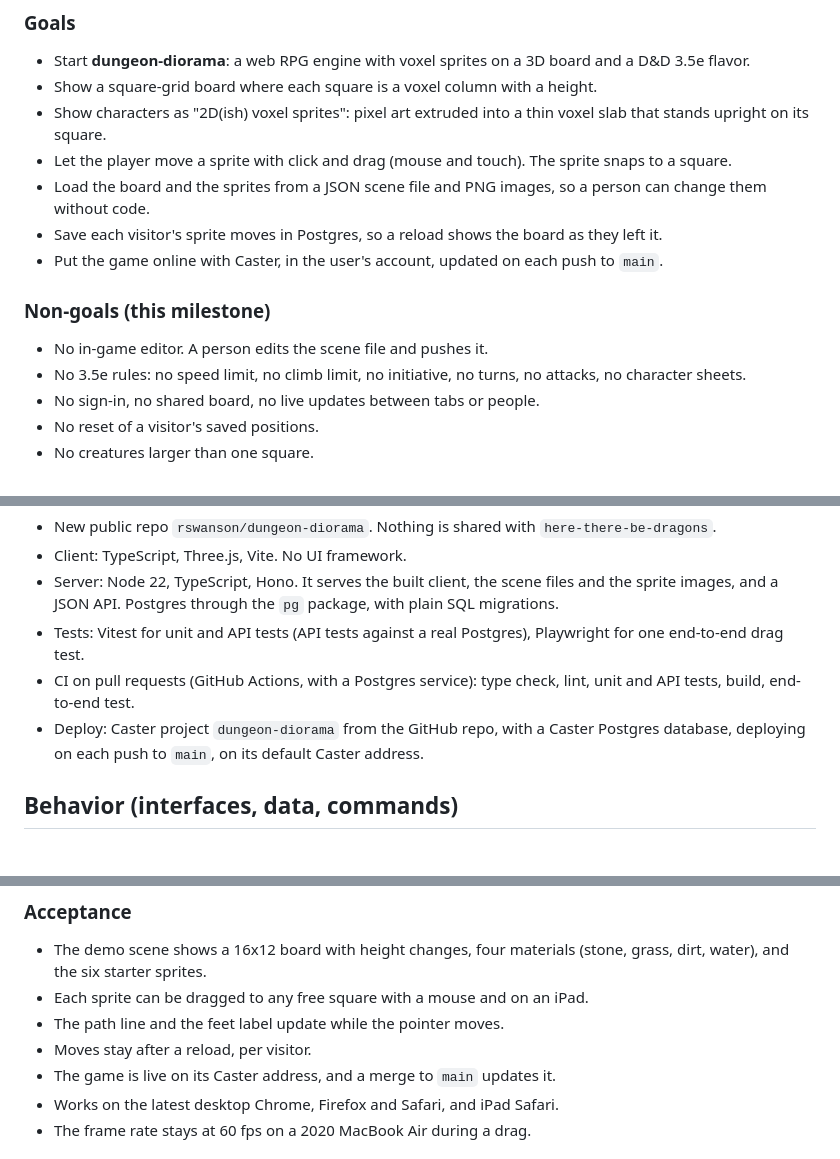
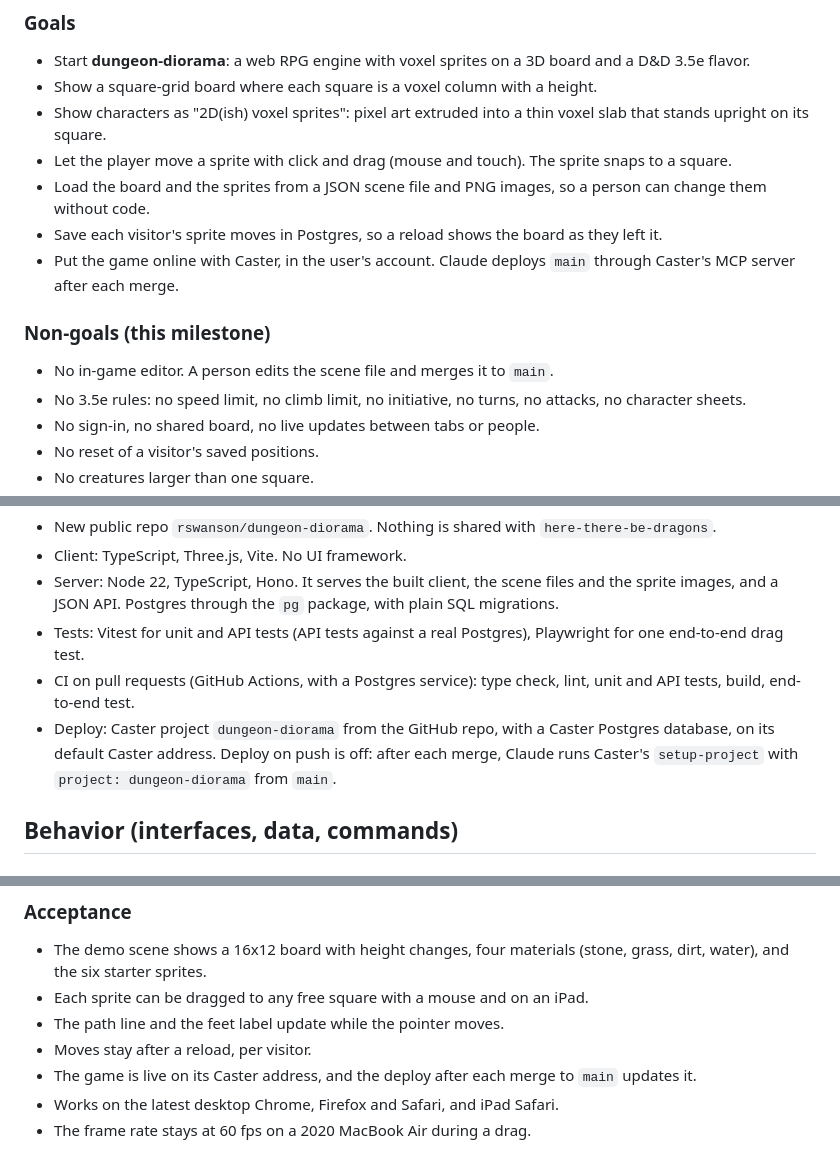
Before and after one commit to rswanson/dungeon-diorama, a Markdown page: docs/specs/2026-10-14-board-sprites-drag-spec.md, 3 parts joined by grey strips. Rendered like a GitHub page.

```diff
--- a/docs/specs/2026-10-14-board-sprites-drag-spec.md
+++ b/docs/specs/2026-10-14-board-sprites-drag-spec.md
@@ -13,11 +13,11 @@ Date: 2026-10-14
 - Let the player move a sprite with click and drag (mouse and touch). The sprite snaps to a square.
 - Load the board and the sprites from a JSON scene file and PNG images, so a person can change them without code.
 - Save each visitor's sprite moves in Postgres, so a reload shows the board as they left it.
-- Put the game online with Caster, in the user's account, updated on each push to `main`.
+- Put the game online with Caster, in the user's account. Claude deploys `main` through Caster's MCP server after each merge.
 
 ### Non-goals (this milestone)
 
-- No in-game editor. A person edits the scene file and pushes it.
+- No in-game editor. A person edits the scene file and merges it to `main`.
 - No 3.5e rules: no speed limit, no climb limit, no initiative, no turns, no attacks, no character sheets.
 - No sign-in, no shared board, no live updates between tabs or people.
 - No reset of a visitor's saved positions.
@@ -42,7 +42,7 @@ The user is a person who builds and runs a tabletop RPG scene in a browser. Each
 - Server: Node 22, TypeScript, Hono. It serves the built client, the scene files and the sprite images, and a JSON API. Postgres through the `pg` package, with plain SQL migrations.
 - Tests: Vitest for unit and API tests (API tests against a real Postgres), Playwright for one end-to-end drag test.
 - CI on pull requests (GitHub Actions, with a Postgres service): type check, lint, unit and API tests, build, end-to-end test.
-- Deploy: Caster project `dungeon-diorama` from the GitHub repo, with a Caster Postgres database, deploying on each push to `main`, on its default Caster address.
+- Deploy: Caster project `dungeon-diorama` from the GitHub repo, with a Caster Postgres database, on its default Caster address. Deploy on push is off: after each merge, Claude runs Caster's `setup-project` with `project: dungeon-diorama` from `main`.
 
 ## Behavior (interfaces, data, commands)
 
@@ -197,7 +197,7 @@ CREATE TABLE sprite_positions (
 - Each sprite can be dragged to any free square with a mouse and on an iPad.
 - The path line and the feet label update while the pointer moves.
 - Moves stay after a reload, per visitor.
-- The game is live on its Caster address, and a merge to `main` updates it.
+- The game is live on its Caster address, and the deploy after each merge to `main` updates it.
 - Works on the latest desktop Chrome, Firefox and Safari, and iPad Safari.
 - The frame rate stays at 60 fps on a 2020 MacBook Air during a drag.
 
```
Also changed, not shown: other parts of docs/specs/2026-10-14-board-sprites-drag-spec.md (+1 -1 lines), CLAUDE.md (+2 -1 lines), docs/batches/2026-10-14-board-sprites-drag-batches.md (+5 -5 lines).
